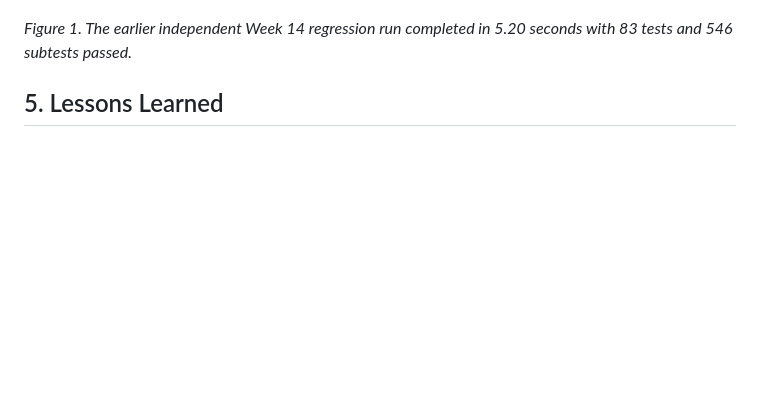
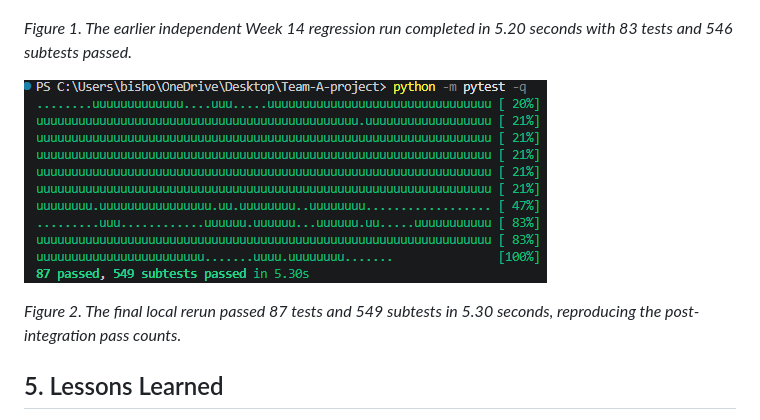
Before and after one commit to bishop231101/Team-A-project, a Markdown page: reports/weekly_report_14.md, the part around the change. Rendered like a GitHub page; pictures changed too: docs/evidence/week14_regression_87_rerun.png (added); blank space fills up the shorter version.

Commit message:
Add Week 14 regression rerun evidence

```diff
--- a/reports/weekly_report_14.md
+++ b/reports/weekly_report_14.md
@@ -85,6 +85,10 @@ All three runs completed with no reported failures. The post-integration run and
 
 *Figure 1. The earlier independent Week 14 regression run completed in 5.20 seconds with 83 tests and 546 subtests passed.*
 
+![Final local regression rerun showing 87 tests and 549 subtests passed](../docs/evidence/week14_regression_87_rerun.png)
+
+*Figure 2. The final local rerun passed 87 tests and 549 subtests in 5.30 seconds, reproducing the post-integration pass counts.*
+
 ## 5. Lessons Learned
 
 Running targeted checks before integration helped verify the specific codec behaviors affected by the changes. Running the full suite after integration provided broader coverage of the project, and repeating the suite confirmed that the passing totals were reproducible.
```
